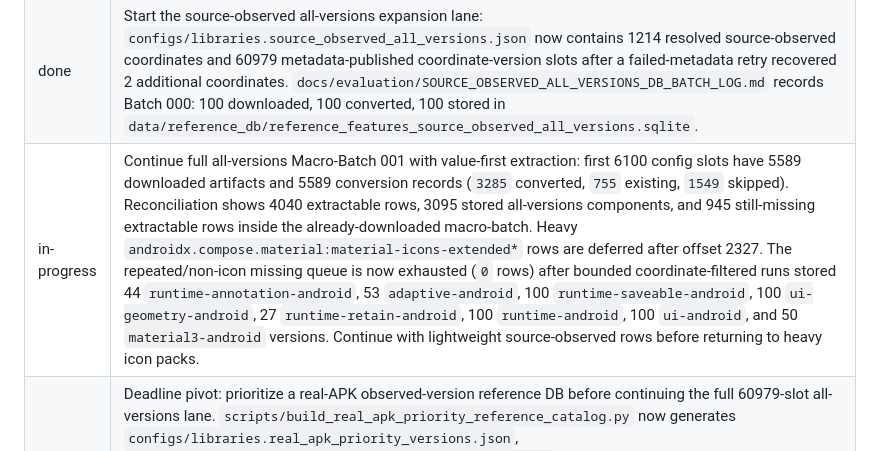
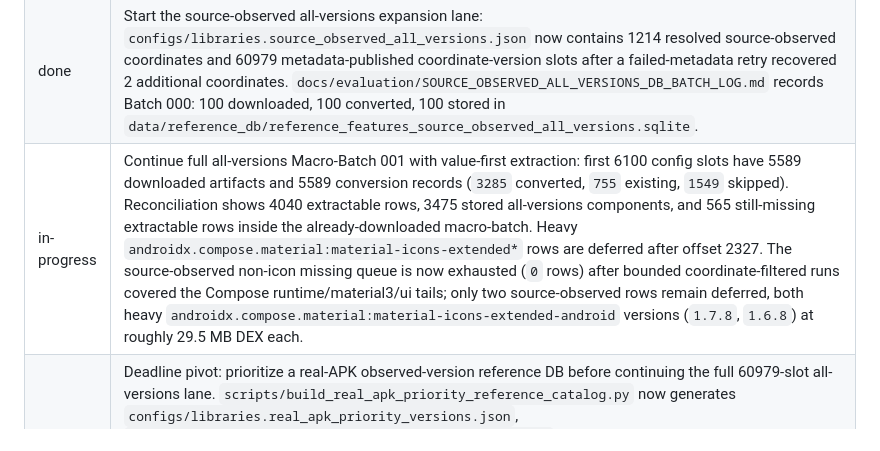
Before and after one commit to FendiMohamed/pfe, a Markdown page: TASKS.md, the part around the change. Rendered like a GitHub page.

```diff
--- a/TASKS.md
+++ b/TASKS.md
@@ -250,7 +250,7 @@ See `docs/planning/OPTIMIZATION_BACKLOG.md` for deferred MVP-safe and later-risk
 | done | Continue failed-download recovery with Maven Central AAR and normalized-alias retries. The second retry pass recovered 352 more artifacts, converted 341 bytecode-bearing rows, skipped 11 no-bytecode rows, and raised the evaluation-only source-observed DB to 1924 stored components. Across both retry passes, 516 artifacts and 489 bytecode-bearing records were recovered from the original failed-download pool. |
 | done | Run the final normalized-alias alternate-packaging cleanup retry. It recovered 7 more artifacts and converted 3 bytecode-bearing rows, but they were already represented in the evaluation DB, so the DB remains at 1924 stored components. After all failed-download retry passes, 500/698 original failed source-observed keys have been recovered as artifacts, with 198 still explicit as source-module aliases, unavailable/manual-repository rows, still-failing JitPack candidates, bad source-version strings, Kotlin/toolchain boundaries, legacy support aliases, or remaining Google packaging misses. |
 | done | Start the source-observed all-versions expansion lane: `configs/libraries.source_observed_all_versions.json` now contains 1214 resolved source-observed coordinates and 60979 metadata-published coordinate-version slots after a failed-metadata retry recovered 2 additional coordinates. `docs/evaluation/SOURCE_OBSERVED_ALL_VERSIONS_DB_BATCH_LOG.md` records Batch 000: 100 downloaded, 100 converted, 100 stored in `data/reference_db/reference_features_source_observed_all_versions.sqlite`. |
-| in-progress | Continue full all-versions Macro-Batch 001 with value-first extraction: first 6100 config slots have 5589 downloaded artifacts and 5589 conversion records (`3285` converted, `755` existing, `1549` skipped). Reconciliation shows 4040 extractable rows, 3095 stored all-versions components, and 945 still-missing extractable rows inside the already-downloaded macro-batch. Heavy `androidx.compose.material:material-icons-extended*` rows are deferred after offset 2327. The repeated/non-icon missing queue is now exhausted (`0` rows) after bounded coordinate-filtered runs stored 44 `runtime-annotation-android`, 53 `adaptive-android`, 100 `runtime-saveable-android`, 100 `ui-geometry-android`, 27 `runtime-retain-android`, 100 `runtime-android`, 100 `ui-android`, and 50 `material3-android` versions. Continue with lightweight source-observed rows before returning to heavy icon packs. |
+| in-progress | Continue full all-versions Macro-Batch 001 with value-first extraction: first 6100 config slots have 5589 downloaded artifacts and 5589 conversion records (`3285` converted, `755` existing, `1549` skipped). Reconciliation shows 4040 extractable rows, 3475 stored all-versions components, and 565 still-missing extractable rows inside the already-downloaded macro-batch. Heavy `androidx.compose.material:material-icons-extended*` rows are deferred after offset 2327. The source-observed non-icon missing queue is now exhausted (`0` rows) after bounded coordinate-filtered runs covered the Compose runtime/material3/ui tails; only two source-observed rows remain deferred, both heavy `androidx.compose.material:material-icons-extended-android` versions (`1.7.8`, `1.6.8`) at roughly 29.5 MB DEX each. |
 | in-progress | Deadline pivot: prioritize a real-APK observed-version reference DB before continuing the full 60979-slot all-versions lane. `scripts/build_real_apk_priority_reference_catalog.py` now generates `configs/libraries.real_apk_priority_versions.json`, `docs/evaluation/REAL_APK_PRIORITY_REFERENCE_CATALOG.md`, and JSON evidence from runtime dependency trees: 3241 exact coordinate-version slots across 1339 coordinates, including 1132 repeated real-APK versions. Priority DB download, conversion, and feature extraction are complete for the recovered artifacts: 2610 artifacts, 2610 conversion records (`1892` converted, `20` existing, `698` skipped), 1912 stored feature components, 0 extraction failures, and 631 honest 404/source-boundary rows. Malformed-surrogate text handling was added; next rerun evaluation against the priority DB. |
 | in-progress | Priority DB evaluation rerun: `docs/evaluation/REFERENCE_DB_COVERAGE_PRIORITY_DASHBOARD.md` shows exact source-version reference coverage increased from 10.2% to 69.0% (`8338/12082` source rows), with coordinate coverage at 78.2%. `scripts/run_real_apk_priority_reference_evaluation.py` provides a resumable priority report/source-validation runner; full report reruns are slower than coverage accounting, so an opt-in package-overlap prefilter was added for this experiment. First completed priority rerun case: Tusky (`2/3` confirmed, `1` mismatch, `0` missing). Continue rerun batches and regenerate `docs/evaluation/REFERENCE_DB_COVERAGE_PRIORITY_RERUN_PROGRESS.md`. |
 | todo | After building `data/reference_db/reference_features_real_apk_priority_versions.sqlite`, rerun the real-APK/source-validation evaluation against the priority DB and compare exact-version confirmation, wrong-version rows, and missing-reference coverage against the current thesis baseline. |
```
Also changed, not shown: docs/codex/CODEX_CONTEXT.md (+1 -1 lines), docs/evaluation/SOURCE_OBSERVED_ALL_VERSIONS_DB_BATCH_LOG.md (+19 -19 lines).
